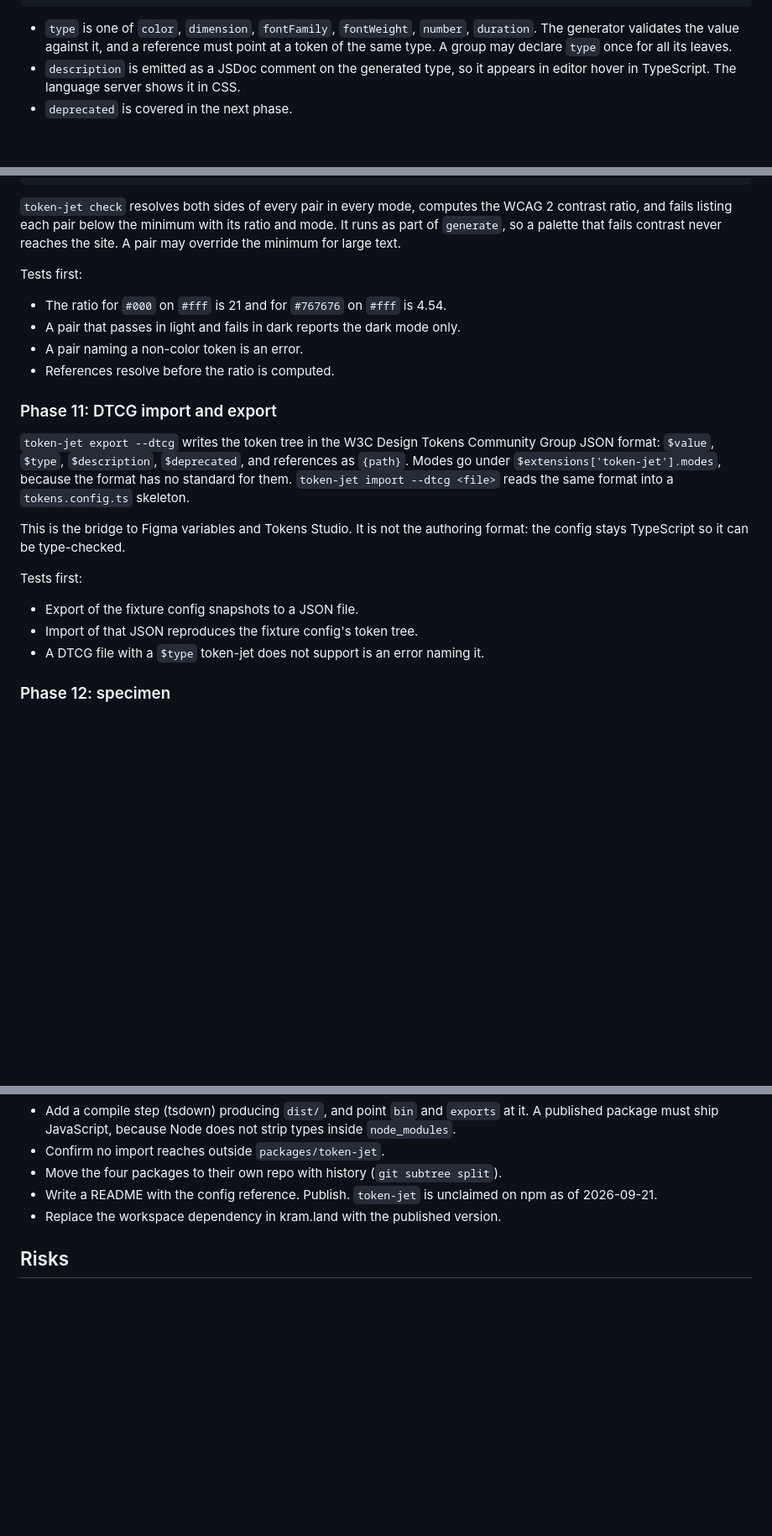
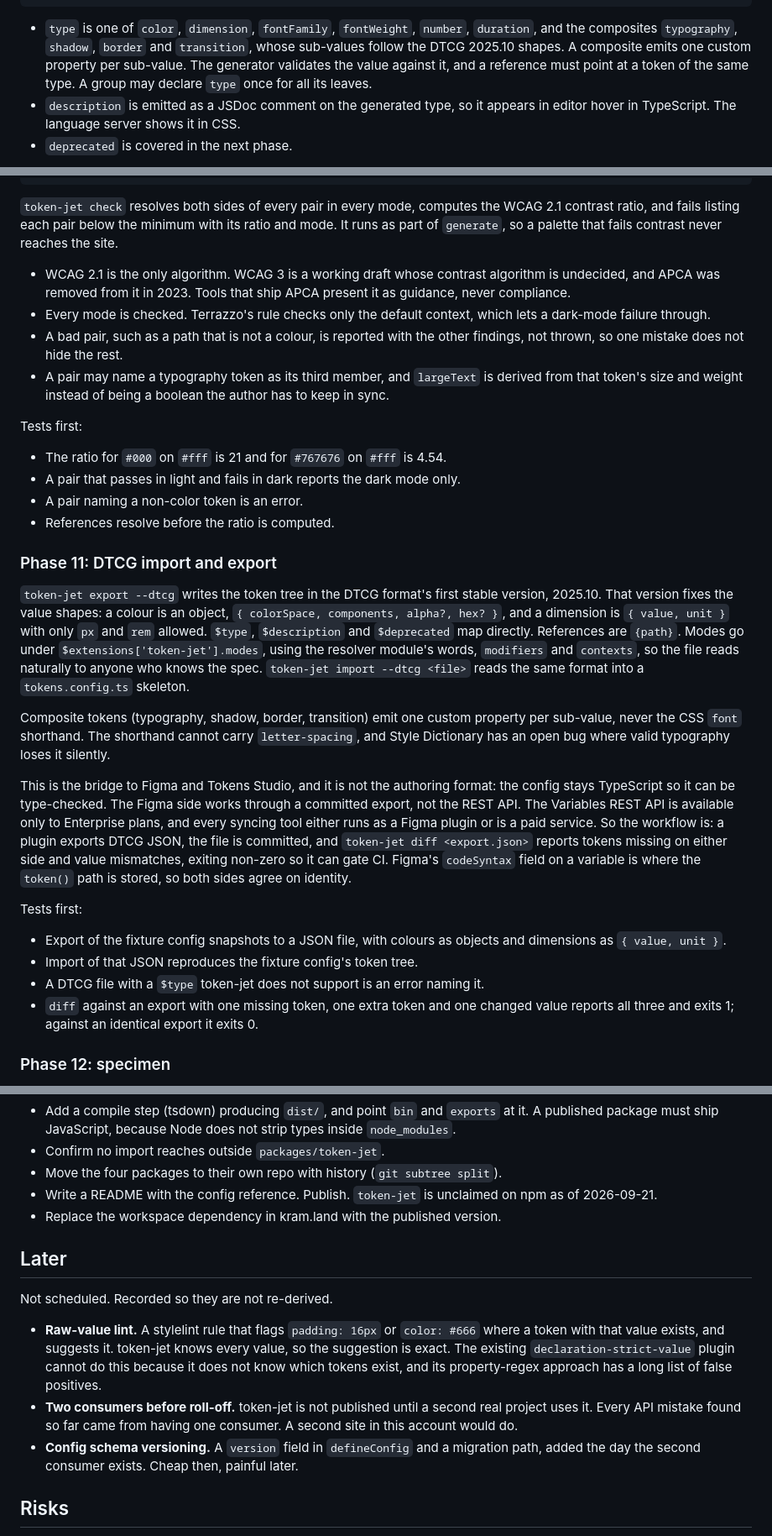
Before and after one commit to krambuhl/kram.land, a Markdown page: packages/token-jet/PLAN.md, 3 parts joined by grey strips. Shown at 84% size. Rendered like a GitHub page; blank space fills up the shorter version.

````diff
--- a/packages/token-jet/PLAN.md
+++ b/packages/token-jet/PLAN.md
@@ -192,7 +197,7 @@ content: {
 },
 ```
 
-- `type` is one of `color`, `dimension`, `fontFamily`, `fontWeight`, `number`, `duration`. The generator validates the value against it, and a reference must point at a token of the same type. A group may declare `type` once for all its leaves.
+- `type` is one of `color`, `dimension`, `fontFamily`, `fontWeight`, `number`, `duration`, and the composites `typography`, `shadow`, `border` and `transition`, whose sub-values follow the DTCG 2025.10 shapes. A composite emits one custom property per sub-value. The generator validates the value against it, and a reference must point at a token of the same type. A group may declare `type` once for all its leaves.
 - `description` is emitted as a JSDoc comment on the generated type, so it appears in editor hover in TypeScript. The language server shows it in CSS.
 - `deprecated` is covered in the next phase.
 
@@ -285,7 +295,12 @@ contrast: {
 },
 ```
 
-`token-jet check` resolves both sides of every pair in every mode, computes the WCAG 2 contrast ratio, and fails listing each pair below the minimum with its ratio and mode. It runs as part of `generate`, so a palette that fails contrast never reaches the site. A pair may override the minimum for large text.
+`token-jet check` resolves both sides of every pair in every mode, computes the WCAG 2.1 contrast ratio, and fails listing each pair below the minimum with its ratio and mode. It runs as part of `generate`, so a palette that fails contrast never reaches the site.
+
+- WCAG 2.1 is the only algorithm. WCAG 3 is a working draft whose contrast algorithm is undecided, and APCA was removed from it in 2023. Tools that ship APCA present it as guidance, never compliance.
+- Every mode is checked. Terrazzo's rule checks only the default context, which lets a dark-mode failure through.
+- A bad pair, such as a path that is not a colour, is reported with the other findings, not thrown, so one mistake does not hide the rest.
+- A pair may name a typography token as its third member, and `largeText` is derived from that token's size and weight instead of being a boolean the author has to keep in sync.
 
 Tests first:
 
@@ -296,15 +311,18 @@ Tests first:
 
 ### Phase 11: DTCG import and export
 
-`token-jet export --dtcg` writes the token tree in the W3C Design Tokens Community Group JSON format: `$value`, `$type`, `$description`, `$deprecated`, and references as `{path}`. Modes go under `$extensions['token-jet'].modes`, because the format has no standard for them. `token-jet import --dtcg <file>` reads the same format into a `tokens.config.ts` skeleton.
+`token-jet export --dtcg` writes the token tree in the DTCG format's first stable version, 2025.10. That version fixes the value shapes: a colour is an object, `{ colorSpace, components, alpha?, hex? }`, and a dimension is `{ value, unit }` with only `px` and `rem` allowed. `$type`, `$description` and `$deprecated` map directly. References are `{path}`. Modes go under `$extensions['token-jet'].modes`, using the resolver module's words, `modifiers` and `contexts`, so the file reads naturally to anyone who knows the spec. `token-jet import --dtcg <file>` reads the same format into a `tokens.config.ts` skeleton.
 
-This is the bridge to Figma variables and Tokens Studio. It is not the authoring format: the config stays TypeScript so it can be type-checked.
+Composite tokens (typography, shadow, border, transition) emit one custom property per sub-value, never the CSS `font` shorthand. The shorthand cannot carry `letter-spacing`, and Style Dictionary has an open bug where valid typography loses it silently.
+
+This is the bridge to Figma and Tokens Studio, and it is not the authoring format: the config stays TypeScript so it can be type-checked. The Figma side works through a committed export, not the REST API. The Variables REST API is available only to Enterprise plans, and every syncing tool either runs as a Figma plugin or is a paid service. So the workflow is: a plugin exports DTCG JSON, the file is committed, and `token-jet diff <export.json>` reports tokens missing on either side and value mismatches, exiting non-zero so it can gate CI. Figma's `codeSyntax` field on a variable is where the `token()` path is stored, so both sides agree on identity.
 
 Tests first:
 
-- Export of the fixture config snapshots to a JSON file.
+- Export of the fixture config snapshots to a JSON file, with colours as objects and dimensions as `{ value, unit }`.
 - Import of that JSON reproduces the fixture config's token tree.
 - A DTCG file with a `$type` token-jet does not support is an error naming it.
+- `diff` against an export with one missing token, one extra token and one changed value reports all three and exits 1; against an identical export it exits 0.
 
 ### Phase 12: specimen
 
@@ -393,6 +411,14 @@ Not executed as part of this plan. Recorded so the package stays ready.
 - Write a README with the config reference. Publish. `token-jet` is unclaimed on npm as of 2026-09-21.
 - Replace the workspace dependency in kram.land with the published version.
 
+## Later
+
+Not scheduled. Recorded so they are not re-derived.
+
+- **Raw-value lint.** A stylelint rule that flags `padding: 16px` or `color: #666` where a token with that value exists, and suggests it. token-jet knows every value, so the suggestion is exact. The existing `declaration-strict-value` plugin cannot do this because it does not know which tokens exist, and its property-regex approach has a long list of false positives.
+- **Two consumers before roll-off.** token-jet is not published until a second real project uses it. Every API mistake found so far came from having one consumer. A second site in this account would do.
+- **Config schema versioning.** A `version` field in `defineConfig` and a migration path, added the day the second consumer exists. Cheap then, painful later.
+
 ## Risks
 
 - **Running TypeScript from source.** Node strips types only outside `node_modules`. This works in a workspace because npm links to the real path. If a tool resolves the package through the `node_modules` symlink without following it, the CLI will fail to start. Phase 0 proves this on CI and on Vercel before anything depends on it.
````
Also changed, not shown: other parts of packages/token-jet/PLAN.md (+32 -22 lines).
